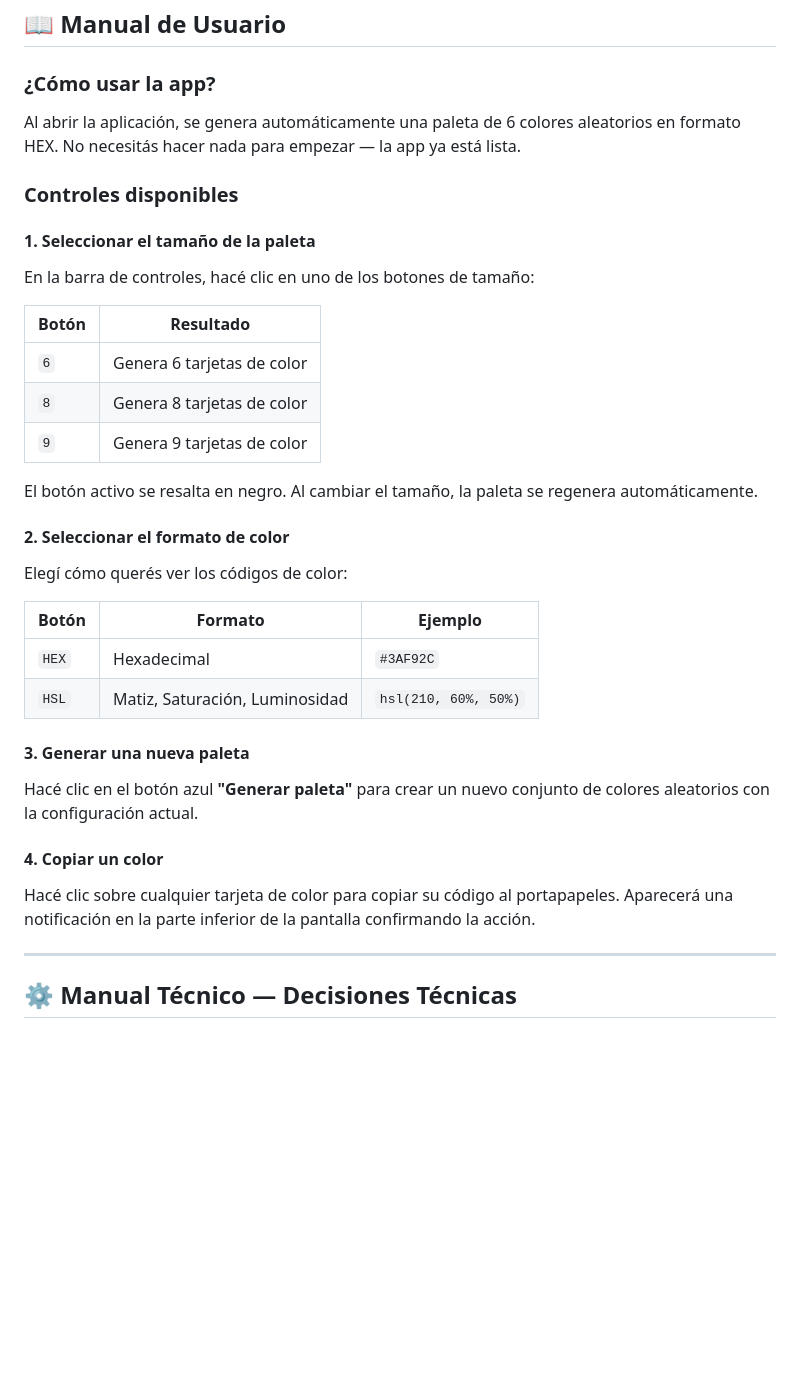
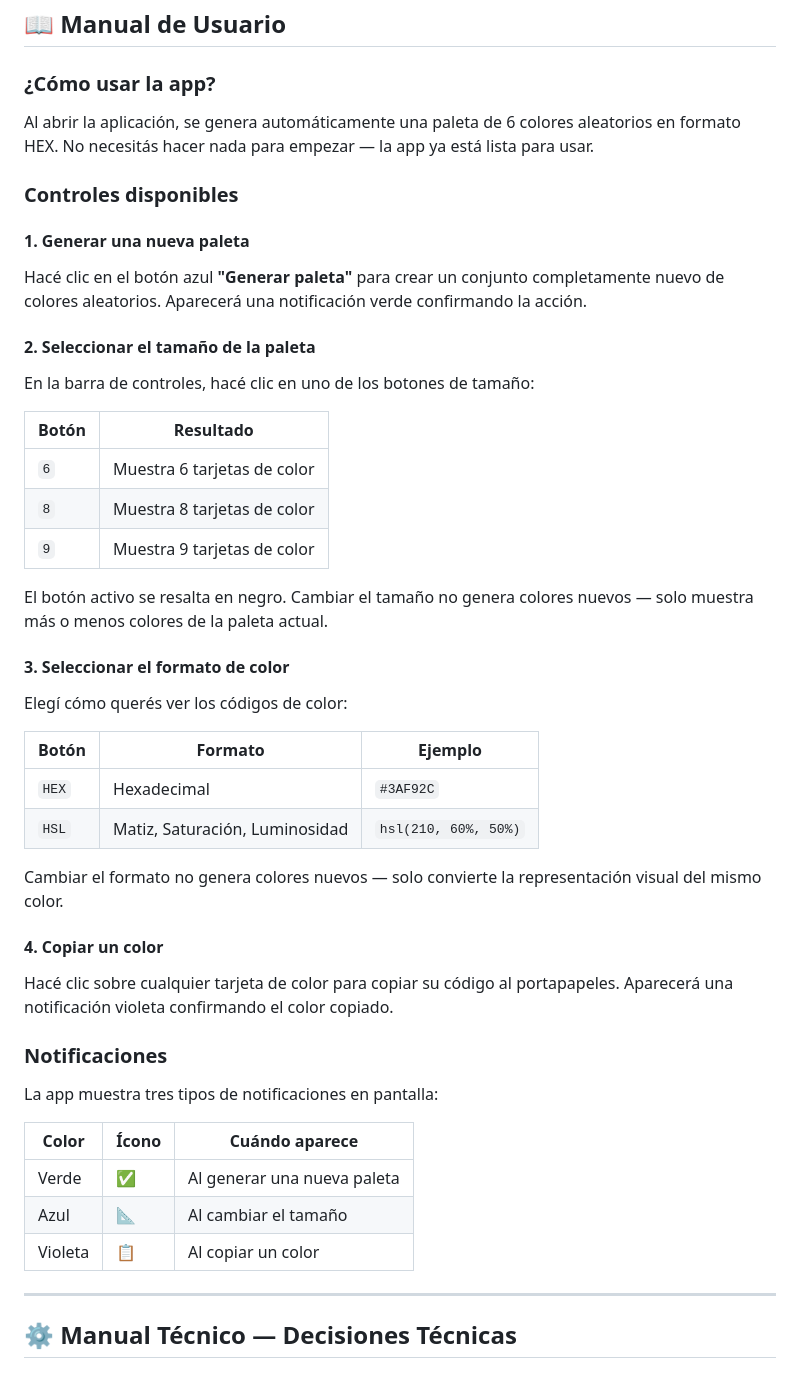
Before and after one commit to scarfcarob/ProyectoM1_CarolinaBetlienski, a Markdown page: README.md, the part around one of its changes. GitHub-like rendering; blank space fills up the shorter version.

```diff
--- a/README.md
+++ b/README.md
@@ -10,22 +10,25 @@ Herramienta web estática e interactiva que genera paletas de colores aleatorias
 
 ### ¿Cómo usar la app?
 
-Al abrir la aplicación, se genera automáticamente una paleta de 6 colores aleatorios en formato HEX. No necesitás hacer nada para empezar — la app ya está lista.
+Al abrir la aplicación, se genera automáticamente una paleta de 6 colores aleatorios en formato HEX. No necesitás hacer nada para empezar — la app ya está lista para usar.
 
 ### Controles disponibles
 
-#### 1. Seleccionar el tamaño de la paleta
+#### 1. Generar una nueva paleta
+Hacé clic en el botón azul **"Generar paleta"** para crear un conjunto completamente nuevo de colores aleatorios. Aparecerá una notificación verde confirmando la acción.
+
+#### 2. Seleccionar el tamaño de la paleta
 En la barra de controles, hacé clic en uno de los botones de tamaño:
 
 | Botón | Resultado |
 |-------|-----------|
-| `6`   | Genera 6 tarjetas de color |
-| `8`   | Genera 8 tarjetas de color |
-| `9`   | Genera 9 tarjetas de color |
+| `6` | Muestra 6 tarjetas de color |
+| `8` | Muestra 8 tarjetas de color |
+| `9` | Muestra 9 tarjetas de color |
 
-El botón activo se resalta en negro. Al cambiar el tamaño, la paleta se regenera automáticamente.
+El botón activo se resalta en negro. Cambiar el tamaño no genera colores nuevos — solo muestra más o menos colores de la paleta actual.
 
-#### 2. Seleccionar el formato de color
+#### 3. Seleccionar el formato de color
 Elegí cómo querés ver los códigos de color:
 
 | Botón | Formato | Ejemplo |
@@ -33,11 +36,20 @@ Elegí cómo querés ver los códigos de color:
 | `HEX` | Hexadecimal | `#3AF92C` |
 | `HSL` | Matiz, Saturación, Luminosidad | `hsl(210, 60%, 50%)` |
 
-#### 3. Generar una nueva paleta
-Hacé clic en el botón azul **"Generar paleta"** para crear un nuevo conjunto de colores aleatorios con la configuración actual.
+Cambiar el formato no genera colores nuevos — solo convierte la representación visual del mismo color.
 
 #### 4. Copiar un color
-Hacé clic sobre cualquier tarjeta de color para copiar su código al portapapeles. Aparecerá una notificación en la parte inferior de la pantalla confirmando la acción.
+Hacé clic sobre cualquier tarjeta de color para copiar su código al portapapeles. Aparecerá una notificación violeta confirmando el color copiado.
+
+### Notificaciones
+
+La app muestra tres tipos de notificaciones en pantalla:
+
+| Color | Ícono | Cuándo aparece |
+|-------|-------|----------------|
+| Verde | ✅ | Al generar una nueva paleta |
+| Azul | 📐 | Al cambiar el tamaño |
+| Violeta | 📋 | Al copiar un color |
 
 ---
 
```
Also changed, not shown: other parts of README.md (+46 -54 lines).
